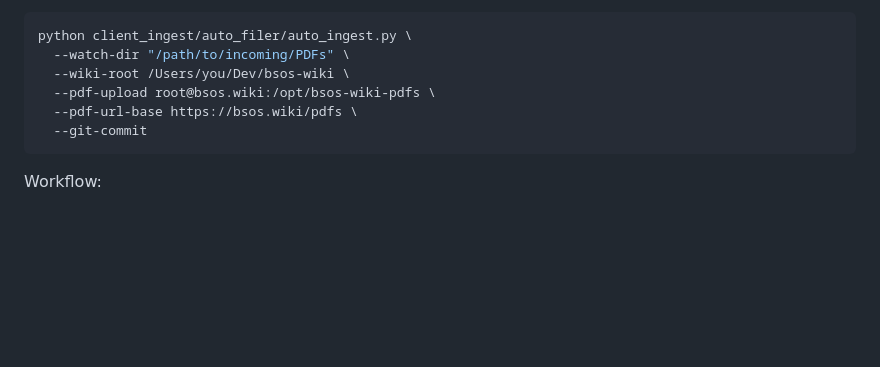
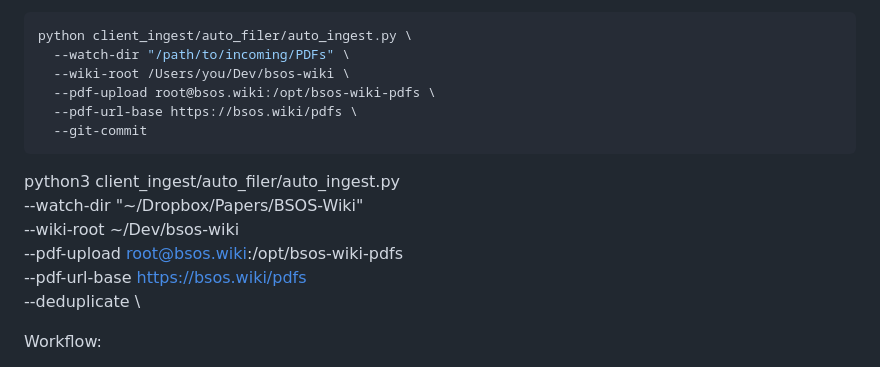
Before and after one commit to jtgreen/AKW, a Markdown page: indexer/client_ingest/README.md, the part around the change. Drawn GitHub-style; blank space fills up the shorter version.

Commit message:
updated readme autofiler

````diff
--- a/indexer/client_ingest/README.md
+++ b/indexer/client_ingest/README.md
@@ -90,6 +90,14 @@ python client_ingest/auto_filer/auto_ingest.py \
   --git-commit
 ```
 
+  python3 client_ingest/auto_filer/auto_ingest.py \
+  --watch-dir "~/Dropbox/Papers/BSOS-Wiki" \
+  --wiki-root ~/Dev/bsos-wiki \
+  --pdf-upload root@bsos.wiki:/opt/bsos-wiki-pdfs \
+  --pdf-url-base https://bsos.wiki/pdfs \
+  --deduplicate \
+
+
 Workflow:
 
 1. Scans the watch directory for PDFs missing from `batch_ingested.log` (comments are ignored).
````
